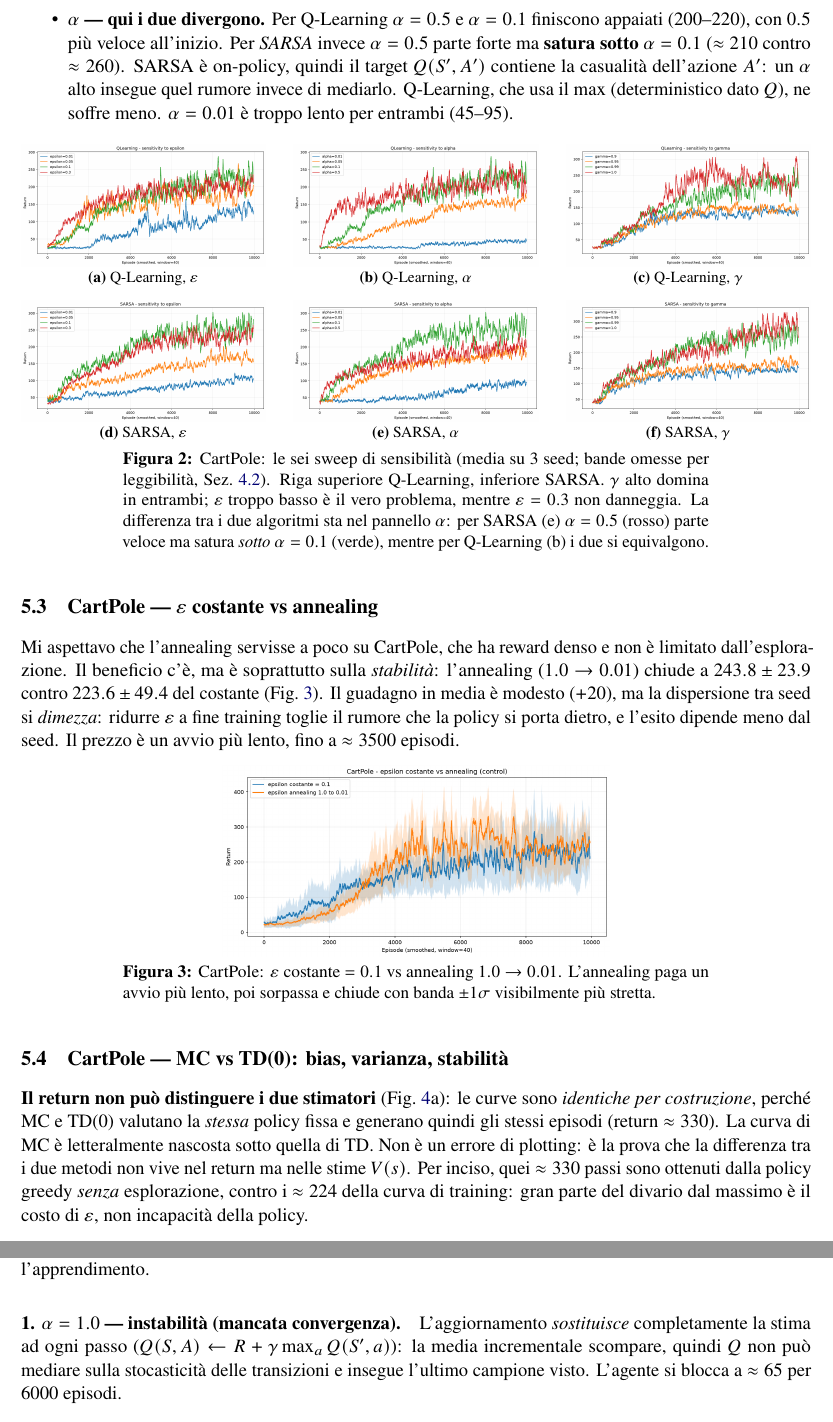
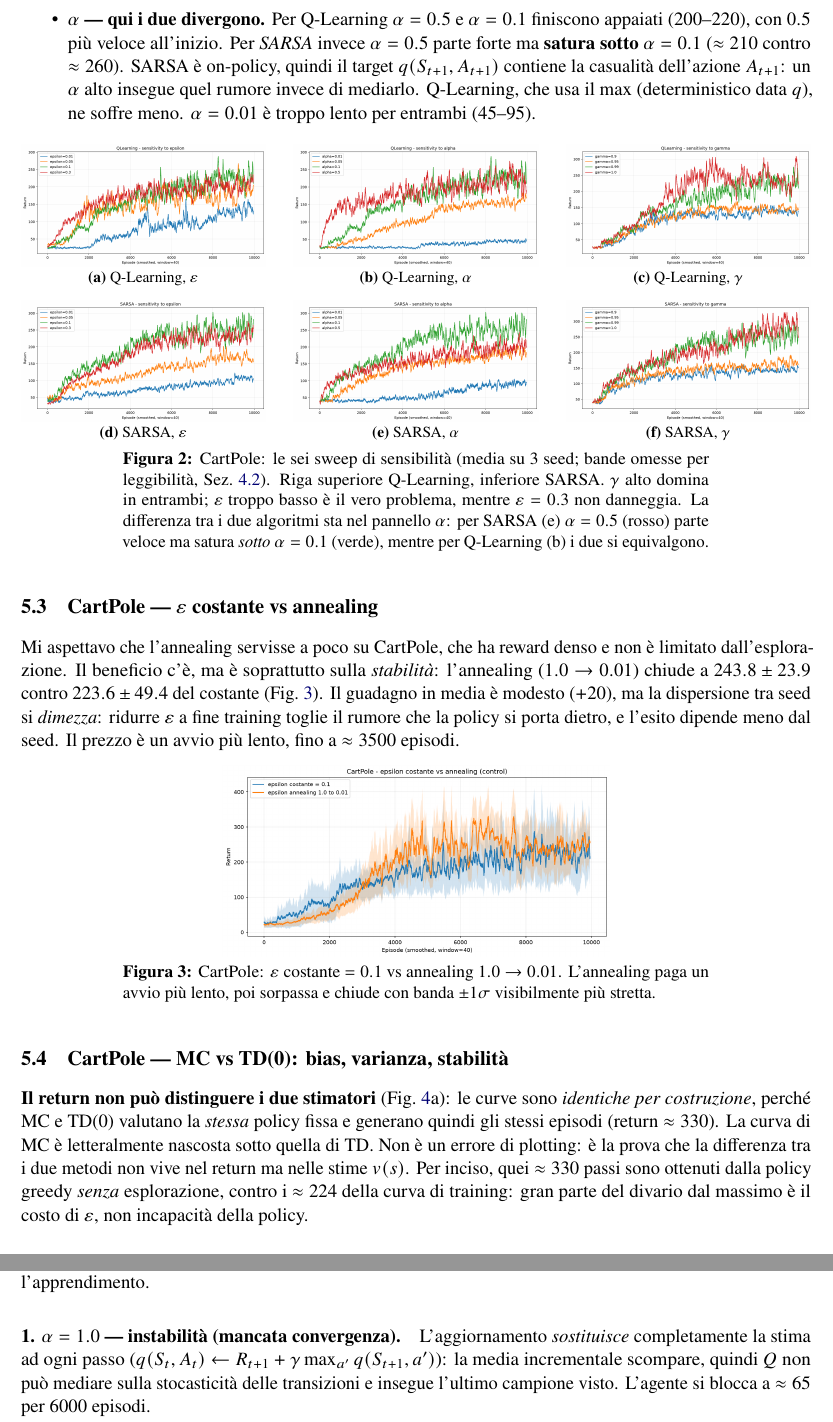
Before and after one commit to FedericoSabbadini/temporalDifference, a LaTeX paper (report/main.tex, which reads report/sections/failure.tex, report/sections/results.tex): two parts of pages 8 and 14 of 17, joined at a grey line, cut so that both start at the same text. Compiled offline with pdfLaTeX.

Commit message:
equations

```diff
--- a/report/sections/failure.tex
+++ b/report/sections/failure.tex
@@ -10,7 +10,7 @@ correttezza dell'implementazione non garantisce l'apprendimento.
 
 \paragraph{1. $\alpha = 1.0$ --- instabilit\`a (mancata convergenza).}
 L'aggiornamento \emph{sostituisce} completamente la stima ad ogni passo
-($Q(S,A) \leftarrow R + \gamma \max_a Q(S',a)$): la media incrementale scompare, quindi
+($q(S_t,A_t) \leftarrow R_{t+1} + \gamma \max_{a'} q(S_{t+1},a')$): la media incrementale scompare, quindi
 $Q$ non pu\`o mediare sulla stocasticit\`a delle transizioni e insegue l'ultimo campione
 visto. L'agente si blocca a $\approx 65$ per 6000 episodi.
 
--- a/report/sections/results.tex
+++ b/report/sections/results.tex
@@ -63,9 +63,9 @@ comportano diversamente, ed \`e il dato pi\`u interessante della sezione.
         $\alpha=0.1$ finiscono appaiati ($200$--$220$), con $0.5$ pi\`u veloce
         all'inizio. Per \emph{SARSA} invece $\alpha=0.5$ parte forte ma
         \textbf{satura sotto} $\alpha=0.1$ ($\approx 210$ contro $\approx 260$). SARSA
-        \`e on-policy, quindi il target $Q(S',A')$ contiene la casualit\`a dell'azione
-        $A'$: un $\alpha$ alto insegue quel rumore invece di mediarlo.
-        Q\hbox{-}Learning, che usa il $\max$ (deterministico dato $Q$), ne soffre meno.
+        \`e on-policy, quindi il target $q(S_{t+1},A_{t+1})$ contiene la casualit\`a dell'azione
+        $A_{t+1}$: un $\alpha$ alto insegue quel rumore invece di mediarlo.
+        Q\hbox{-}Learning, che usa il $\max$ (deterministico data $q$), ne soffre meno.
         $\alpha=0.01$ \`e troppo lento per entrambi ($45$--$95$).
 \end{itemize}
 
@@ -136,7 +136,7 @@ curve sono \emph{identiche per costruzione}, perch\'e MC e TD(0) valutano la
 \emph{stessa} policy fissa e generano quindi gli stessi episodi (return $\approx 330$).
 La curva di MC \`e letteralmente nascosta sotto quella di TD. Non \`e un errore di
 plotting: \`e la prova che la differenza tra i due metodi non vive nel return ma nelle
-stime $V(s)$. Per inciso, quei $\approx 330$ passi sono ottenuti dalla policy greedy
+stime $v(s)$. Per inciso, quei $\approx 330$ passi sono ottenuti dalla policy greedy
 \emph{senza} esplorazione, contro i $\approx 224$ della curva di training: gran parte
 del divario dal massimo \`e il costo di $\varepsilon$, non incapacit\`a della policy.
 
```
Also changed, not shown: 1 other file.
